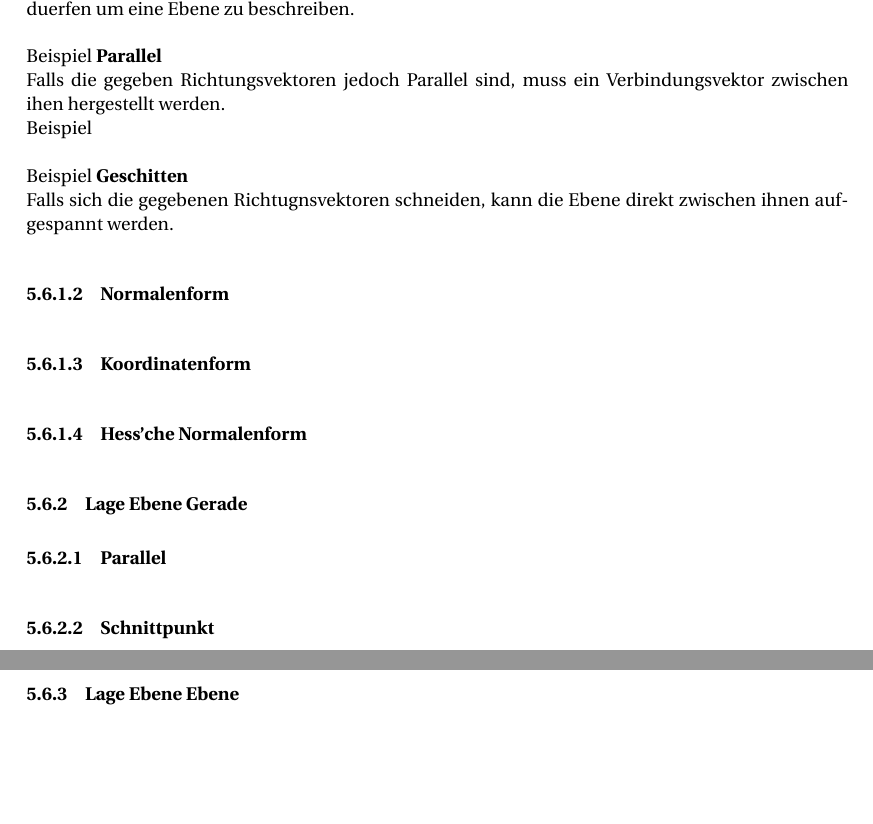
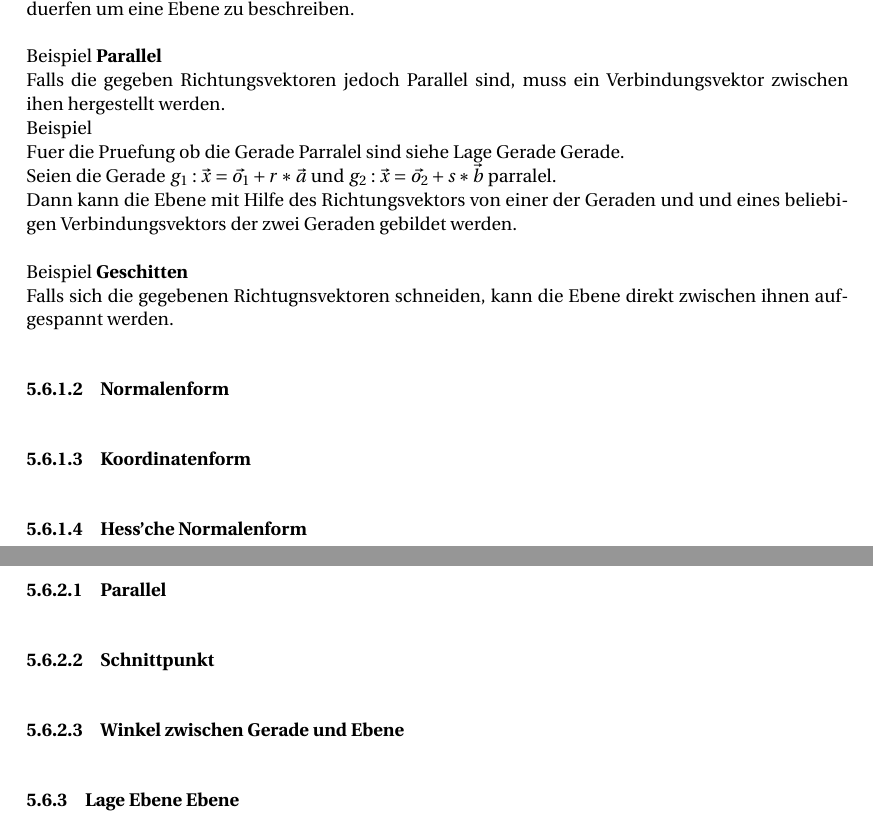
Before and after one commit to Unaimend/MatheMappe, a LaTeX document (AbiMappe_Mathe.tex): two parts of pages 17 and 18 of 25, joined at a grey line, cut so that both start at the same text, the shorter picture padded with empty space. Compiled offline with pdfLaTeX.

Commit message:
Ebene in Parameterform fertig

```diff
--- a/AbiMappe_Mathe.tex
+++ b/AbiMappe_Mathe.tex
@@ -455,11 +455,12 @@
 	Es gibt zwei Moeglichkeiten wie diese Richtungsvektoren zueiander liegen duerfen um eine Ebene zu beschreiben.
 	\\\\ Beispiel \textbf{Parallel}\\
 	Falls die gegeben Richtungsvektoren jedoch Parallel sind, muss ein Verbindungsvektor zwischen ihen hergestellt werden.
-	\\Beispiel
+	\\Beispiel\\
+	Fuer die Pruefung ob die Gerade Parralel sind siehe Lage Gerade Gerade.\\
+	Seien die Gerade $g_1: \vec{x}= \vec{o_1}+r*\vec{a}$ und $ g_2: \vec{x}=\vec{o_2}+s*\vec{b} $ parralel.\\
+	Dann kann die Ebene mit Hilfe des Richtungsvektors von einer der Geraden und und eines beliebigen Verbindungsvektors der zwei Geraden gebildet werden.
 	\\\\ Beispiel \textbf{Geschitten}\\
 	Falls sich die gegebenen Richtugnsvektoren schneiden, kann die Ebene direkt zwischen ihnen aufgespannt werden.
-
-
 	\paragraph{Normalenform}
 	\paragraph{Koordinatenform}
 	\paragraph{Hess'che Normalenform}
```
Also changed, not shown: AbiMappe_Mathe.pdf, 5 other files.
